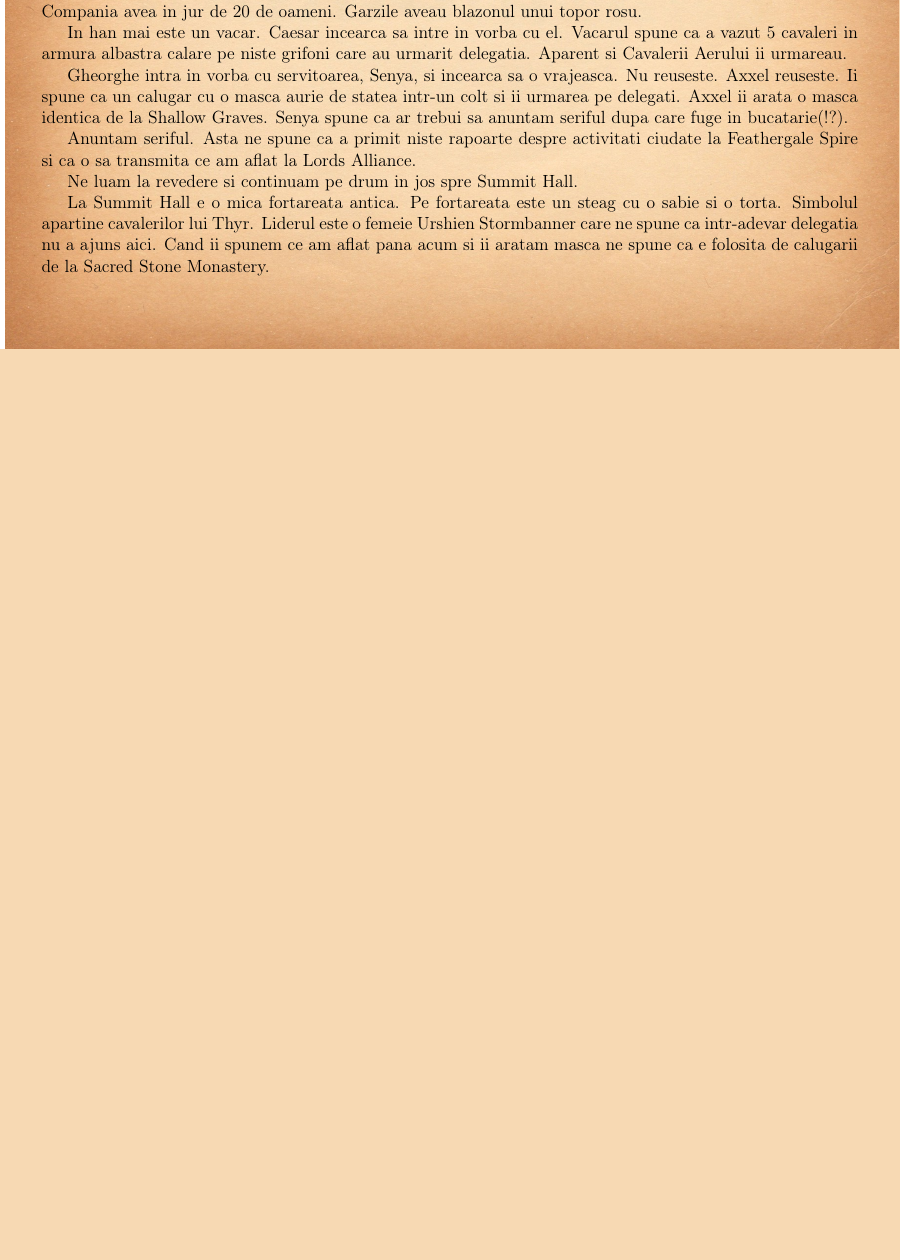
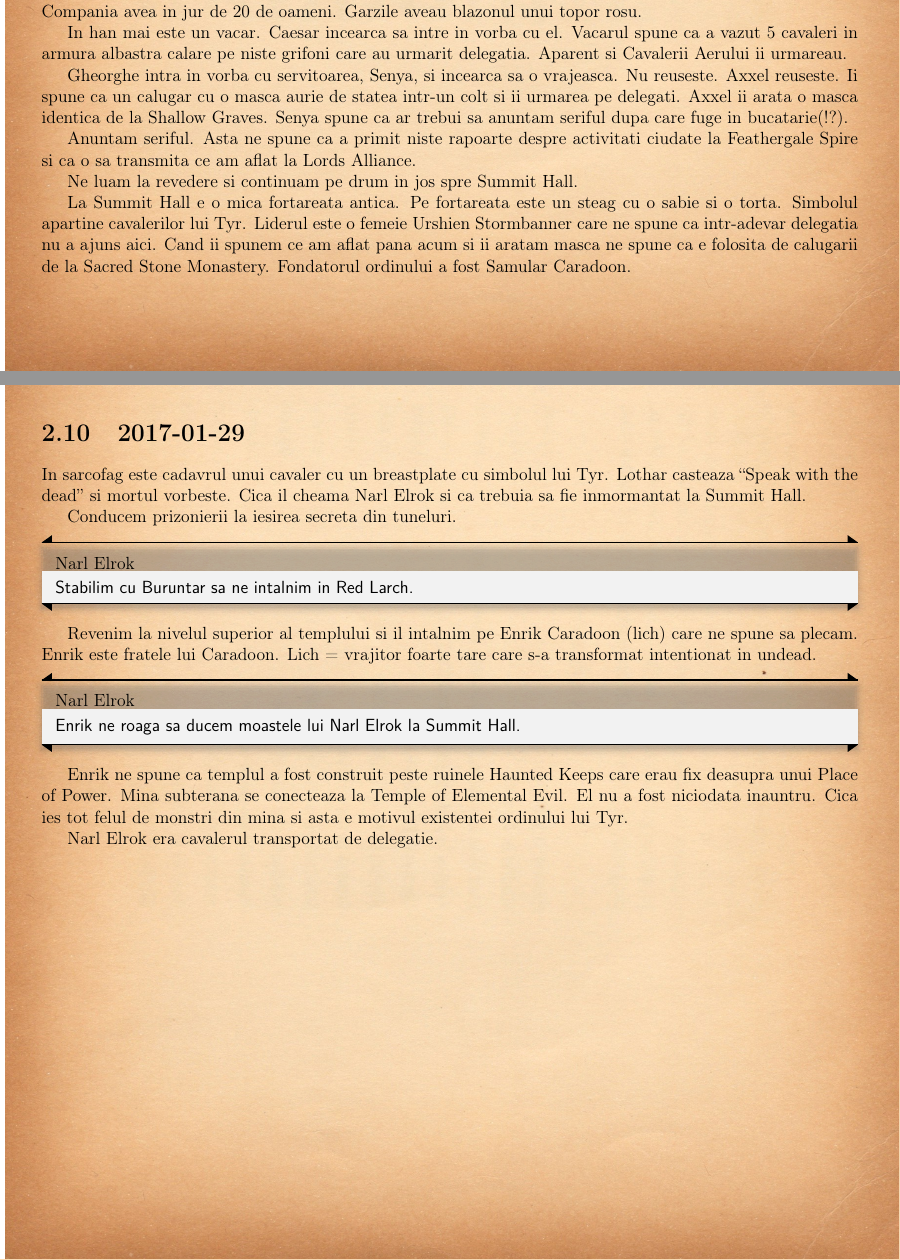
Before and after one commit to lorinescu/princes-of-the-apocalypse-journal, a LaTeX book (princes_of_apocalypse_journal.tex): part of page 9 of 20 before the commit and two parts of pages 9 and 11 of 20 after it, the two joined at a grey line, cut so that both start at the same text, the shorter picture padded with empty space. Compiled offline with pdfLaTeX.

Commit message:
ultima sesiune

```diff
--- a/princes_of_apocalypse_journal.tex
+++ b/princes_of_apocalypse_journal.tex
@@ -485,10 +485,12 @@ la Feathergale Spire si ca o sa transmita ce am aflat la Lords Alliance.
 Ne luam la revedere si continuam pe drum in jos spre Summit Hall.
 
 La Summit Hall e o mica fortareata antica. Pe fortareata este un steag cu o sabie si
-o torta. Simbolul apartine cavalerilor lui Thyr. Liderul este o femeie Urshien
+o torta. Simbolul apartine cavalerilor lui Tyr. Liderul este o femeie Urshien
 Stormbanner care ne spune ca intr-adevar delegatia nu a ajuns aici. Cand ii spunem
 ce am aflat pana acum si ii aratam masca ne spune ca e folosita de calugarii de la
 Sacred Stone Monastery.
+Fondatorul ordinului a fost Samular Caradoon.
+
 
 Mergem la Sacred Stone Monastery. Incercam sa intram pe usa din fata da' astia
 nu ne dau drumul asa ca o luam prin gradina.
@@ -532 +534,26 @@ Ne luptam cu un Umber Hullk si de abia reusim sa-l invingem.
 
+Ajungem intr-un mausoleu. Pe mormantul cel mai mare e o fresca cu ``Samular Caradoon - Defender Of The North''.
+
+
+\section{2017-01-29}
+
+In sarcofag este cadavrul unui cavaler cu un breastplate cu simbolul lui Tyr. Lothar casteaza ``Speak with the dead'' si
+mortul vorbeste. Cica il cheama Narl Elrok si ca trebuia sa fie inmormantat la Summit Hall.
+
+Conducem prizonierii la iesirea secreta din tuneluri.
+
+\begin{rpg-paperbox}{Narl Elrok}
+Stabilim cu Buruntar sa ne intalnim in Red Larch.
+\end{rpg-paperbox}
+
+Revenim la nivelul superior al templului si il intalnim pe Enrik Caradoon (lich) care ne spune sa plecam. Enrik este fratele
+lui Caradoon. Lich = vrajitor foarte tare care s-a transformat intentionat in undead.
+
+\begin{rpg-paperbox}{Narl Elrok}
+	Enrik ne roaga sa ducem moastele lui Narl Elrok la Summit Hall.
+\end{rpg-paperbox}
+
+Enrik ne spune ca templul a fost construit peste ruinele Haunted Keeps care erau fix deasupra unui Place of Power. Mina subterana se conecteaza  la Temple
+of Elemental Evil. El nu  a fost niciodata inauntru. Cica ies tot felul de monstri din mina si asta e motivul existentei ordinului lui Tyr.
+
+Narl Elrok era cavalerul transportat de delegatie.
```
Also changed, not shown: princes_of_apocalypse_journal.tex (3 more changed lines).
